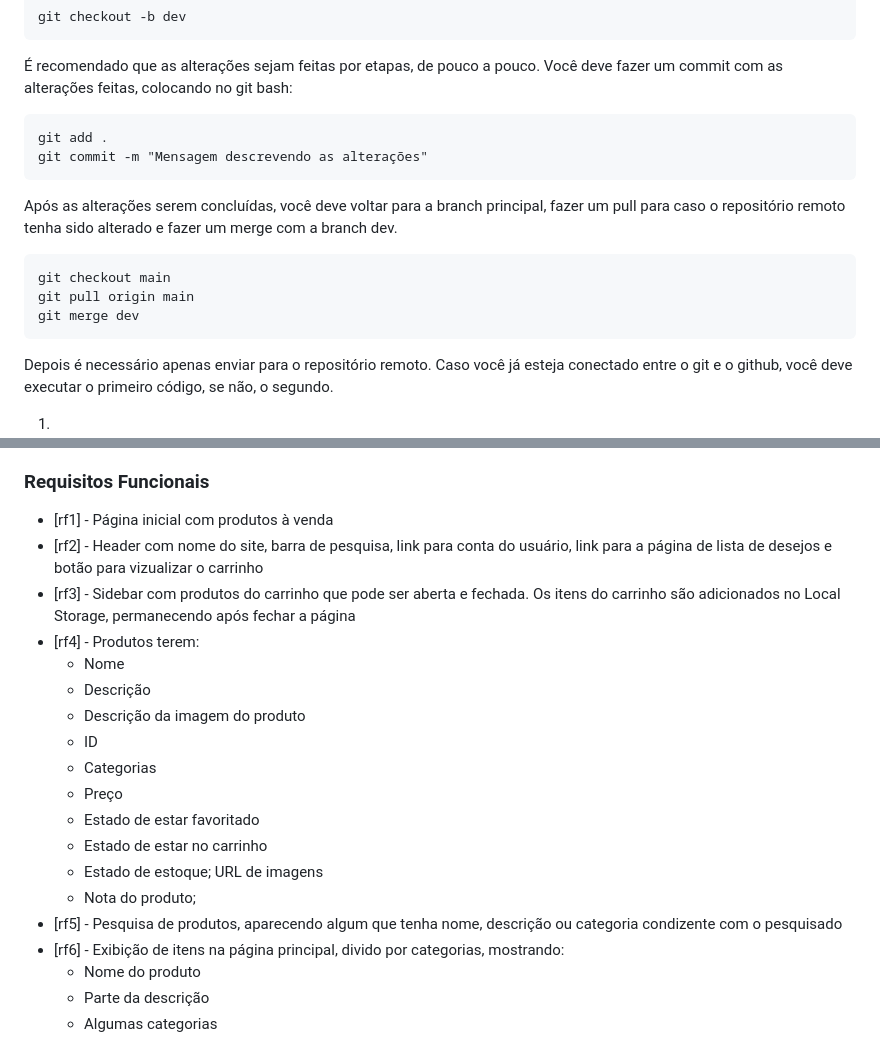
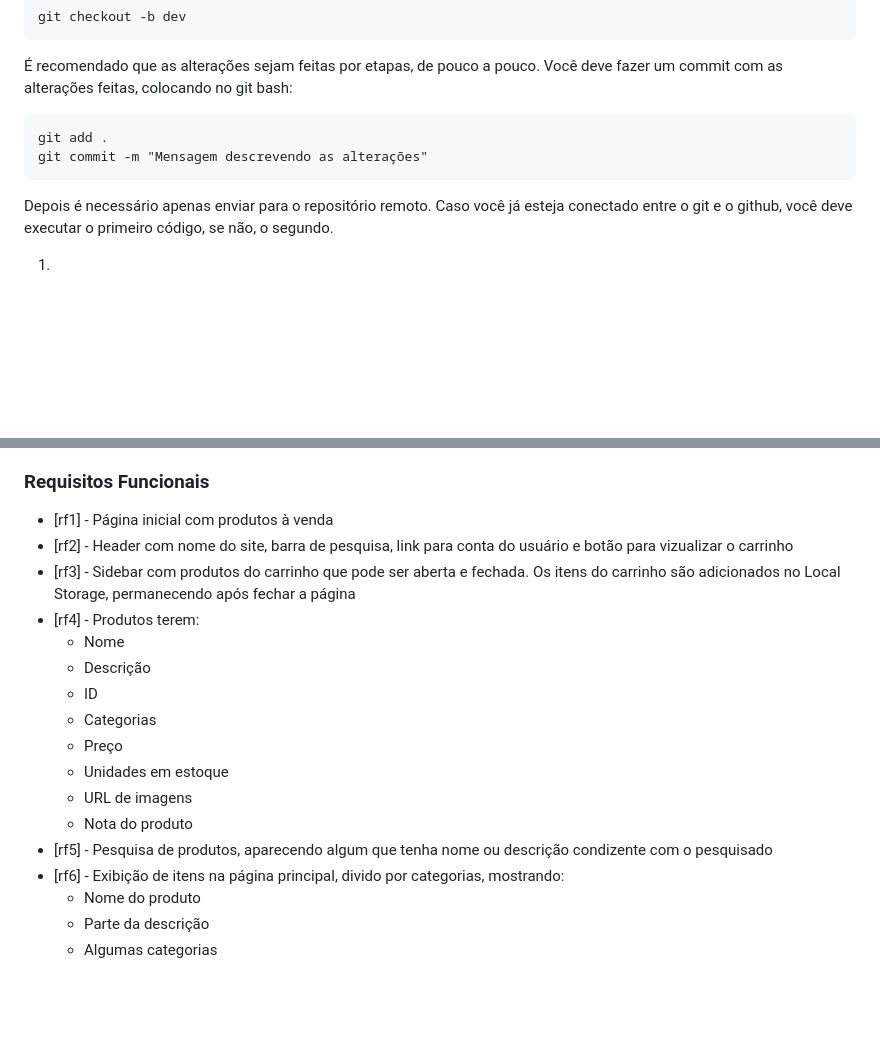
Before and after one commit to bruno08nunes/loja-loja, a Markdown page: README.md, 2 parts joined by grey strips. Drawn GitHub-style; blank space fills up the shorter version.

````diff
--- a/README.md
+++ b/README.md
@@ -87,14 +87,6 @@ git add .
 git commit -m "Mensagem descrevendo as alterações"
 ```
 
-Após as alterações serem concluídas, você deve voltar para a branch principal, fazer um pull para caso o repositório remoto tenha sido alterado e fazer um merge com a branch dev.
-
-```
-git checkout main
-git pull origin main
-git merge dev
-```
-
 Depois é necessário apenas enviar para o repositório remoto. Caso você já esteja conectado entre o git e o github, você deve executar o primeiro código, se não, o segundo.
 
 1.
@@ -115,20 +107,18 @@ Esta seção mostra as funcionalidades que o site precisa ter.
 ### Requisitos Funcionais
 
 * [rf1] - Página inicial com produtos à venda
-* [rf2] - Header com nome do site, barra de pesquisa, link para conta do usuário, link para a página de lista de desejos e botão para vizualizar o carrinho
+* [rf2] - Header com nome do site, barra de pesquisa, link para conta do usuário e botão para vizualizar o carrinho
 * [rf3] - Sidebar com produtos do carrinho que pode ser aberta e fechada. Os itens do carrinho são adicionados no Local Storage, permanecendo após fechar a página
 * [rf4] - Produtos terem:
     * Nome
     * Descrição
-    * Descrição da imagem do produto
     * ID
     * Categorias
     * Preço
-    * Estado de estar favoritado
-    * Estado de estar no carrinho
-    * Estado de estoque; URL de imagens
-    * Nota do produto;
-* [rf5] - Pesquisa de produtos, aparecendo algum que tenha nome, descrição  ou categoria condizente com o pesquisado
+    * Unidades em estoque
+    * URL de imagens
+    * Nota do produto
+* [rf5] - Pesquisa de produtos, aparecendo algum que tenha nome ou descrição condizente com o pesquisado
 * [rf6] - Exibição de itens na página principal, divido por categorias, mostrando:
     * Nome do produto
     * Parte da descrição
````
Also changed, not shown: other parts of README.md (+17 -15 lines), assets/examples/example1.png (added), assets/examples/example2.png (added), assets/examples/example3.png (added), 1 other file.
